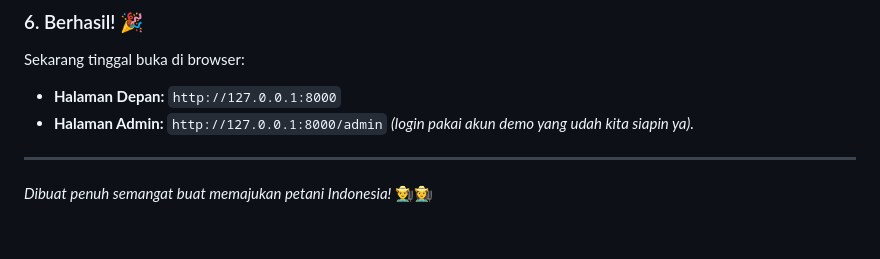
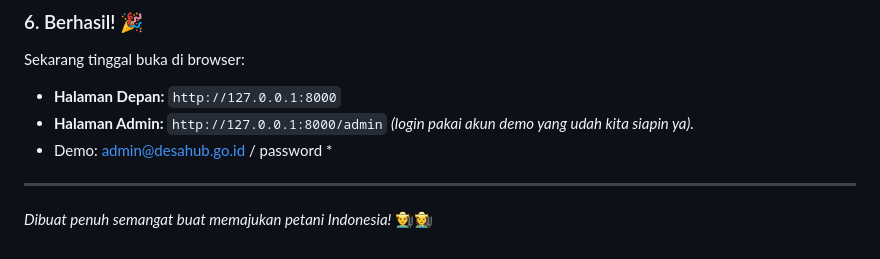
Before and after one commit to abimanyusetiadjie/kopdes, a Markdown page: README.md, the part around the change. Drawn GitHub-style.

Commit message:
Update README with demo login information
Added demo login credentials to the README.

```diff
--- a/README.md
+++ b/README.md
@@ -109,6 +109,7 @@ php artisan serve
 Sekarang tinggal buka di browser:
 *   **Halaman Depan:** `http://127.0.0.1:8000`
 *   **Halaman Admin:** `http://127.0.0.1:8000/admin` *(login pakai akun demo yang udah kita siapin ya).*
+*   Demo: admin@desahub.go.id / password *
 
 ---
 *Dibuat penuh semangat buat memajukan petani Indonesia!* 👨‍🌾👩‍🌾
```
